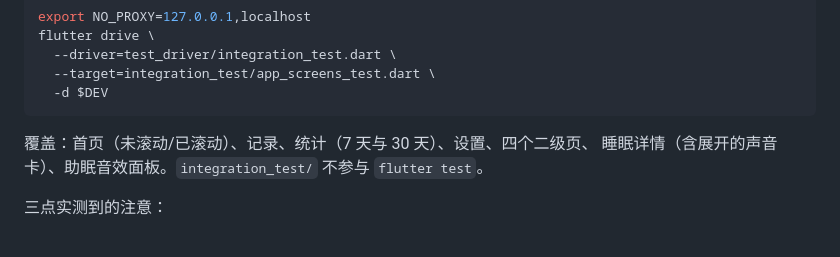
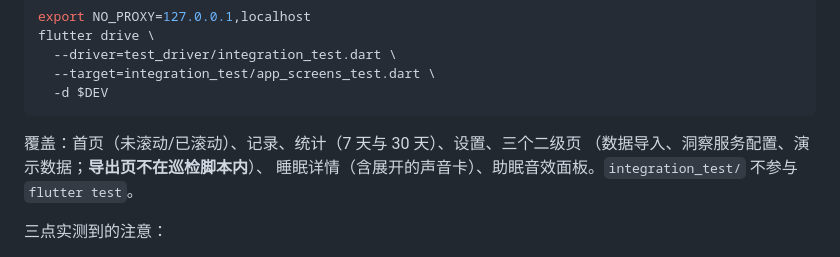
Before and after one commit to abner-forever/night_sleep, a Markdown page: README.md, the part around one of its changes. Rendered like a GitHub page.

````diff
--- a/README.md
+++ b/README.md
@@ -159,7 +164,8 @@ flutter drive \
   -d $DEV
 ```
 
-覆盖：首页（未滚动/已滚动）、记录、统计（7 天与 30 天）、设置、四个二级页、
+覆盖：首页（未滚动/已滚动）、记录、统计（7 天与 30 天）、设置、三个二级页
+（数据导入、洞察服务配置、演示数据；**导出页不在巡检脚本内**）、
 睡眠详情（含展开的声音卡）、助眠音效面板。`integration_test/` 不参与 `flutter test`。
 
 三点实测到的注意：
````
Also changed, not shown: other parts of README.md (+11 -5 lines), CLAUDE.md (+1 -1 lines).
